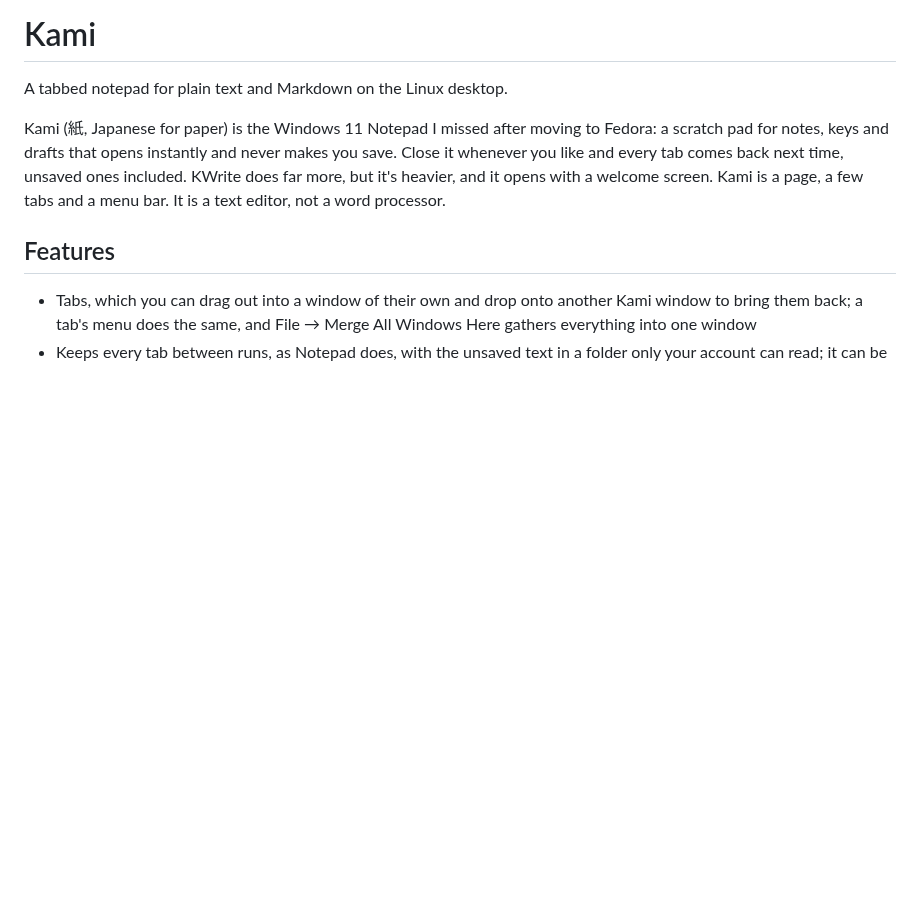
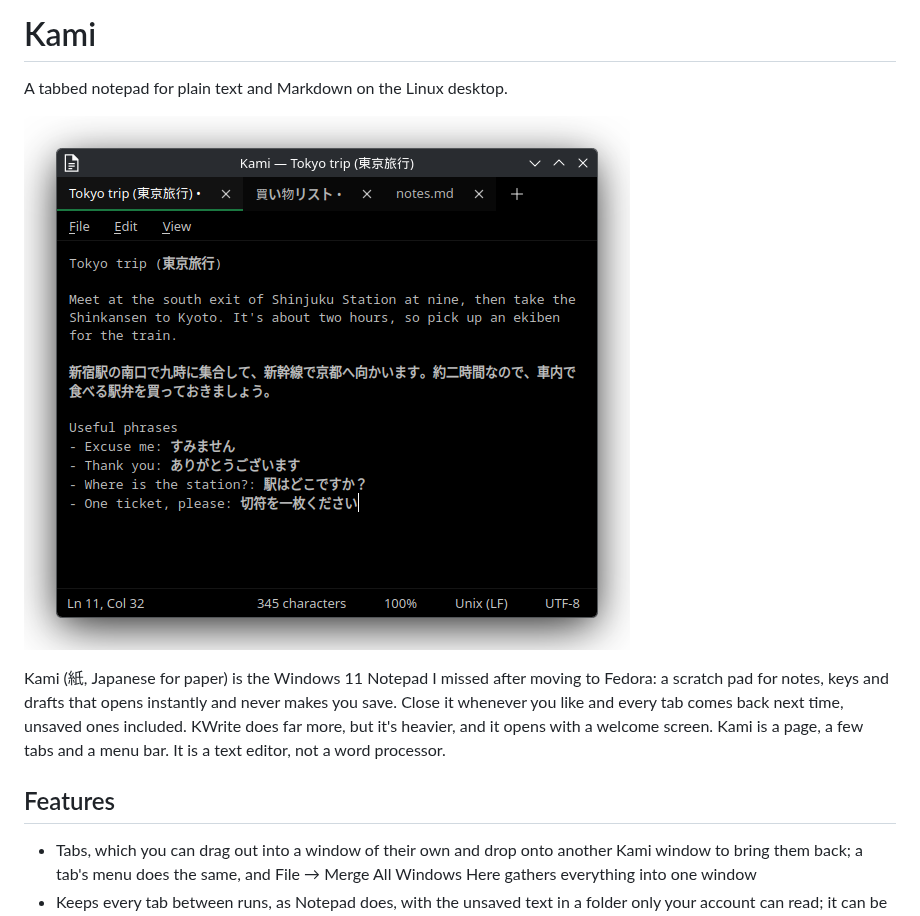
Before and after one commit to jacksonvw/kami, a Markdown page: README.md, the part around the change. GitHub-like rendering; pictures changed too: docs/screenshots/kami.png (added); blank space fills up the shorter version.

Commit message:
Add a screenshot for the README

```diff
--- a/README.md
+++ b/README.md
@@ -1,6 +1,8 @@
 # Kami
 
 A tabbed notepad for plain text and Markdown on the Linux desktop.
+
+![Kami showing a trip note in English and Japanese, wrapped to a narrow window](docs/screenshots/kami.png)
 
 Kami (紙, Japanese for paper) is the Windows 11 Notepad I missed after moving
 to Fedora: a scratch pad for notes, keys and drafts that opens instantly and
```
